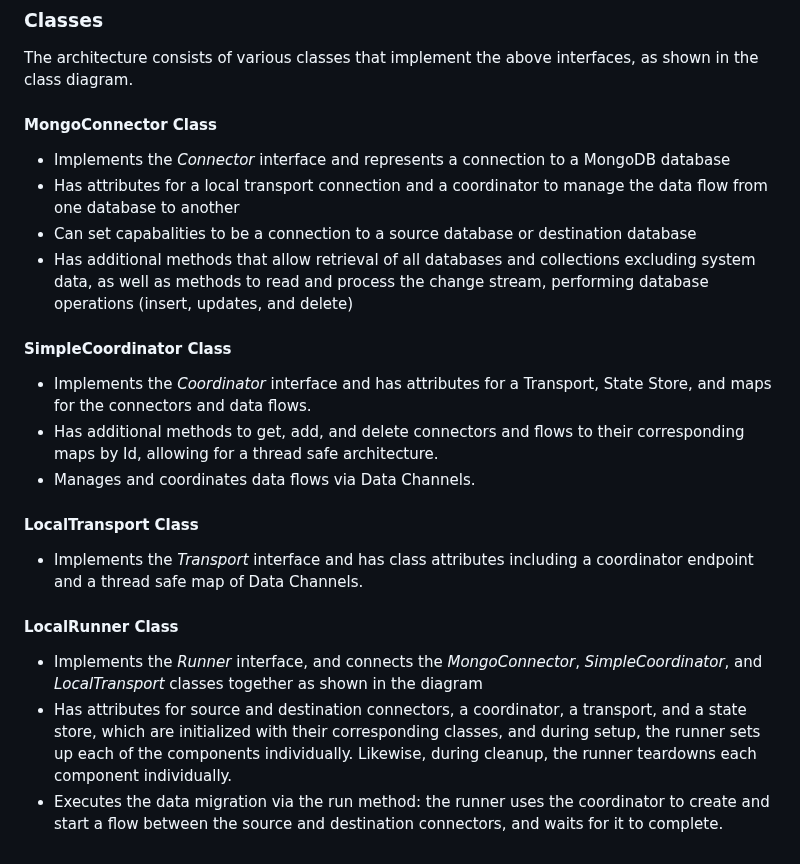
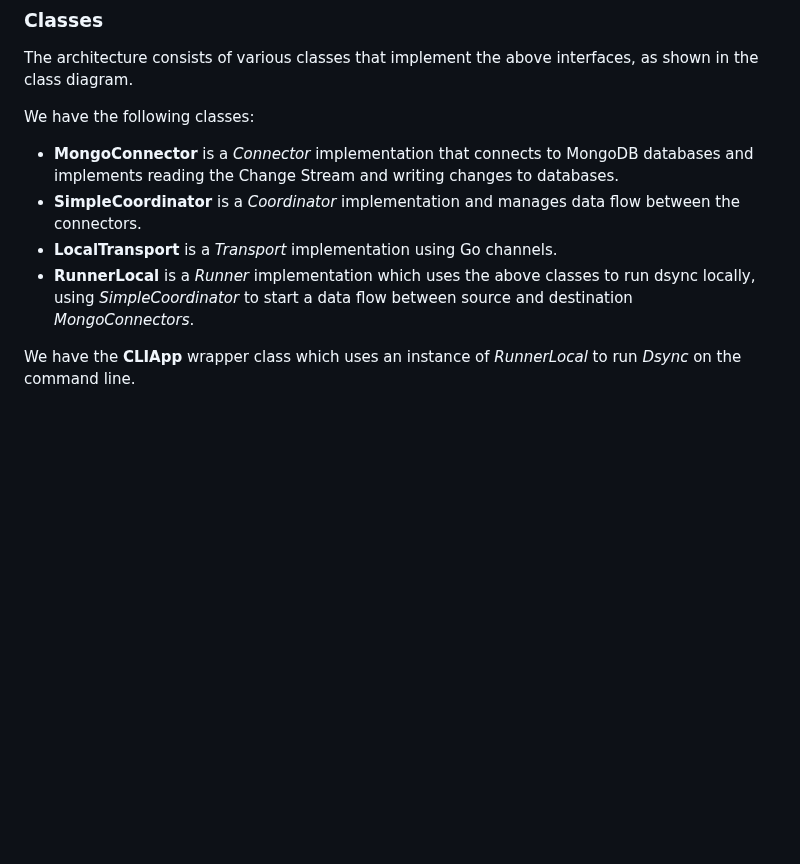
Before and after one commit to adiom-data/dsync, a Markdown page: docs/Architecture.md, the part around the change. Drawn GitHub-style; blank space fills up the shorter version.

Commit message:
Resolved comments on architecture docs

```diff
--- a/docs/Architecture.md
+++ b/docs/Architecture.md
@@ -37,19 +37,10 @@ We use a modular software architecture, consisting of independent and isolated c
 ### Classes
 The architecture consists of various classes that implement the above interfaces, as shown in the class diagram.
 
-#### MongoConnector Class
-* Implements the *Connector* interface and represents a connection to a MongoDB database
-* Has attributes for a local transport connection and a coordinator to manage the data flow from one database to another
-* Can set capabalities to be a connection to a source database or destination database
-* Has additional methods that allow retrieval of all databases and collections excluding system data, as well as methods to read and process the change stream, performing database operations (insert, updates, and delete)
-#### SimpleCoordinator Class
-* Implements the *Coordinator* interface and has attributes for a Transport, State Store, and maps for the connectors and data flows.
-* Has additional methods to get, add, and delete connectors and flows to their corresponding maps by Id, allowing for a thread safe architecture.
-* Manages and coordinates data flows via Data Channels.
+We have the following classes:
+- **MongoConnector**  is a *Connector* implementation that connects to MongoDB databases and implements reading the Change Stream and writing changes to databases.
+- **SimpleCoordinator** is a *Coordinator* implementation and manages data flow between the connectors.
+- **LocalTransport** is a *Transport* implementation using Go channels.
+- **RunnerLocal** is a *Runner* implementation which uses the above classes to run dsync locally, using *SimpleCoordinator* to start a data flow between source and destination *MongoConnectors*.
 
-#### LocalTransport Class
-* Implements the *Transport* interface and has class attributes including a coordinator endpoint and a thread safe map of Data Channels.
-#### LocalRunner Class
-* Implements the *Runner* interface, and connects the *MongoConnector*, *SimpleCoordinator*, and *LocalTransport* classes together as shown in the diagram
-* Has attributes for source and destination connectors, a coordinator, a transport, and a state store, which are initialized with their corresponding classes, and during setup, the runner sets up each of the components individually. Likewise, during cleanup, the runner teardowns each component individually.
-* Executes the data migration via the run method: the runner uses the coordinator to create and start a flow between the source and destination connectors, and waits for it to complete.
+We have the **CLIApp** wrapper class which uses an instance of *RunnerLocal* to run *Dsync* on the command line.
```
